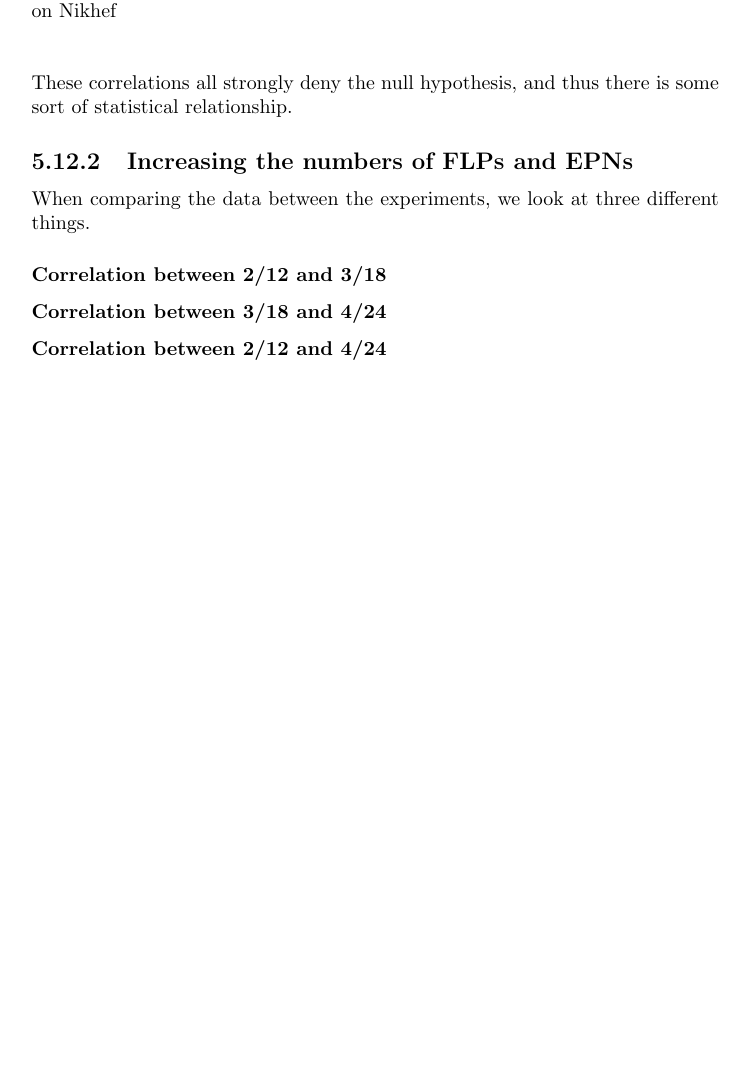
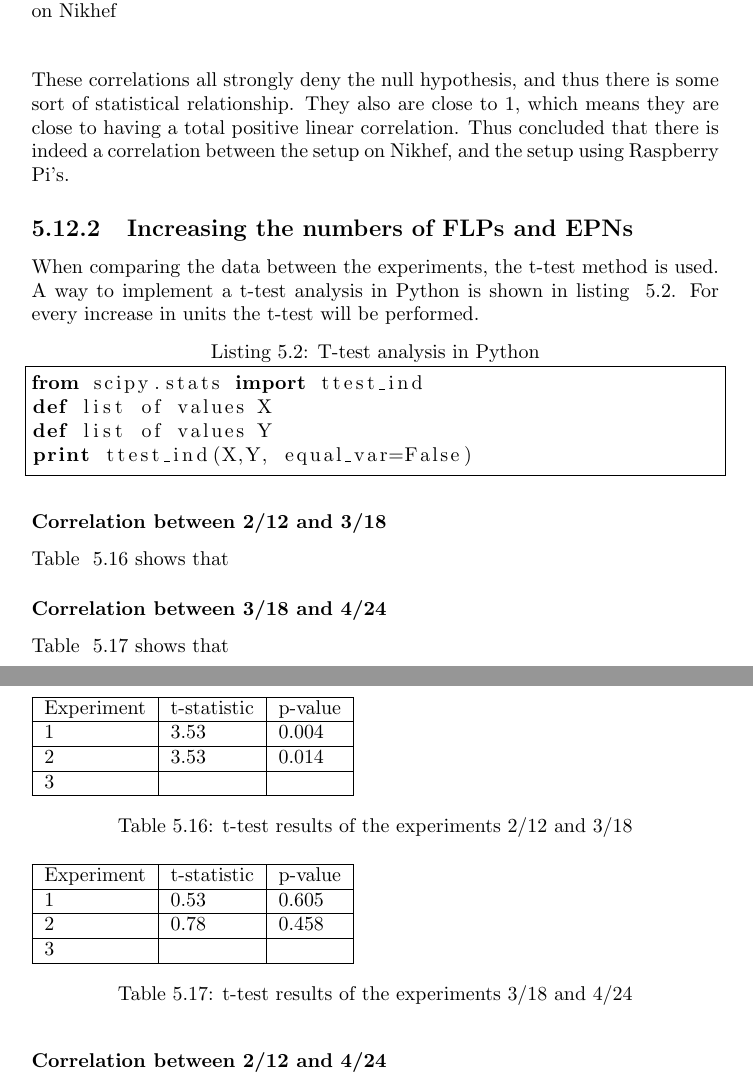
Before and after one commit to MitchellPuls/Thesis, a LaTeX thesis (ResearchReport/ResearchReport.tex, which reads ResearchReport/Results.tex): part of page 35 of 46 before the commit and two parts of pages 35 and 36 of 48 after it, the two joined at a grey line, cut so that both start at the same text, the shorter picture padded with empty space. The pictures show the PDF file ResearchReport/ResearchReport.pdf that the author committed with the source.

Commit message:
Added analysis

```diff
--- a/ResearchReport/Results.tex
+++ b/ResearchReport/Results.tex
@@ -339,8 +339,8 @@ Experiment & Pearson Correlation \\ \hline
 \label{table:PearsonCor}
 \end{table}
 
-~\\ These correlations all strongly deny the null hypothesis, and thus there is some sort of statistical relationship.
+~\\ These correlations all strongly deny the null hypothesis, and thus there is some sort of statistical relationship. They also are close to 1, which means they are close to having a total positive linear correlation. Thus concluded that there is indeed a correlation between the setup on Nikhef, and the setup using Raspberry Pi's.
 
 \subsection{Increasing the numbers of FLPs and EPNs}
 
-When comparing the data between the experiments, we look at three different things.
+When comparing the data between the experiments, the t-test method is used. A way to implement a t-test analysis in Python is shown in listing ~\ref{lst:t-testinInPython}. For every increase in units the t-test will be performed.
@@ -347,6 +353,54 @@ When comparing the data between the experiments, we look at three different thin
+\end{lstlisting}
 
 \subsubsection*{Correlation between 2/12 and 3/18}
+Table ~\ref{table:Ttest23} shows that
+
+\begin{table}[h!]
+\begin{tabular}{| l | l | l |}
+\hline
+Experiment & t-statistic & p-value \\ \hline
+1 & 3.53 & 0.004 \\ \hline
+2 & 3.53 & 0.014 \\ \hline
+3 &  &  \\ \hline
+\end{tabular}
+\caption{t-test results of the experiments 2/12 and 3/18}
+\label{table:Ttest23}
+\end{table}
+
 \subsubsection*{Correlation between 3/18 and 4/24}
+Table ~\ref{table:Ttest34} shows that
+
+\begin{table}[h!]
+\begin{tabular}{| l | l | l |}
+\hline
+Experiment & t-statistic & p-value \\ \hline
+1 & 0.53 & 0.605 \\ \hline
+2 & 0.78 & 0.458 \\ \hline
+3 &  &  \\ \hline
+\end{tabular}
+\caption{t-test results of the experiments 3/18 and 4/24}
+\label{table:Ttest34}
+\end{table}
+
 \subsubsection*{Correlation between 2/12 and 4/24}
+Table ~\ref{table:Ttest24} shows that
 
-\subsection{Having an entire cluster fail-over}
+\begin{table}[h!]
+\begin{tabular}{| l | l | l |}
+\hline
+Experiment & t-statistic & p-value \\ \hline
+1 & 4.15 & 0.002 \\ \hline
+2 & 4.09 & 0.010 \\ \hline
+3 & 4.02 & 0.010 \\ \hline
+\end{tabular}
+\caption{t-test results of the experiments 2/12 and 4/24}
+\label{table:Ttest24}
+\end{table}
+
+
+\subsection{Comparing cluster fail-over patterns}
+For comparing the two experiments the same t-test will be used. The results are shown in ~\ref{table:Ttest45}. It shows that the t-statistic is -0.75 and the p-value is 0.474. This means that there is no significant statistical difference. Looking at the results it shows that that experiment four has lower values for the first four cluster fail-overs, but then has a higher value for the last cluster fail-over, whereas experiment five has higher values overall for each cluster fail-over. This shows that there is a difference in the lost TFs per individual cluster that has a fail-over depending on the layout, but that in the end the total amount is still similar.
+
+\begin{table}[h!]
+\begin{tabular}{| l | l | l | l | l |}
+\hline
```
Also changed, not shown: ResearchReport/ResearchReport.pdf, ResearchReport/Results.tex (61 more changed lines).
